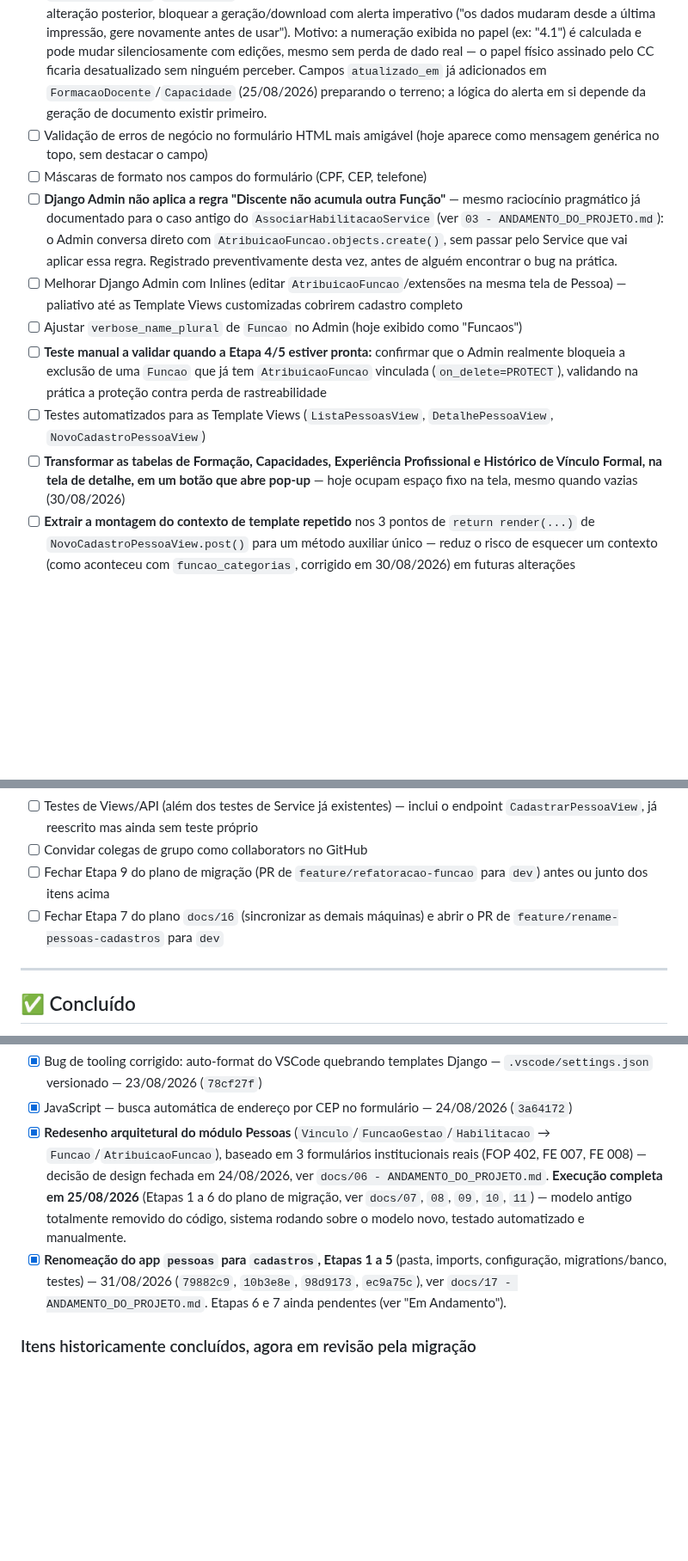
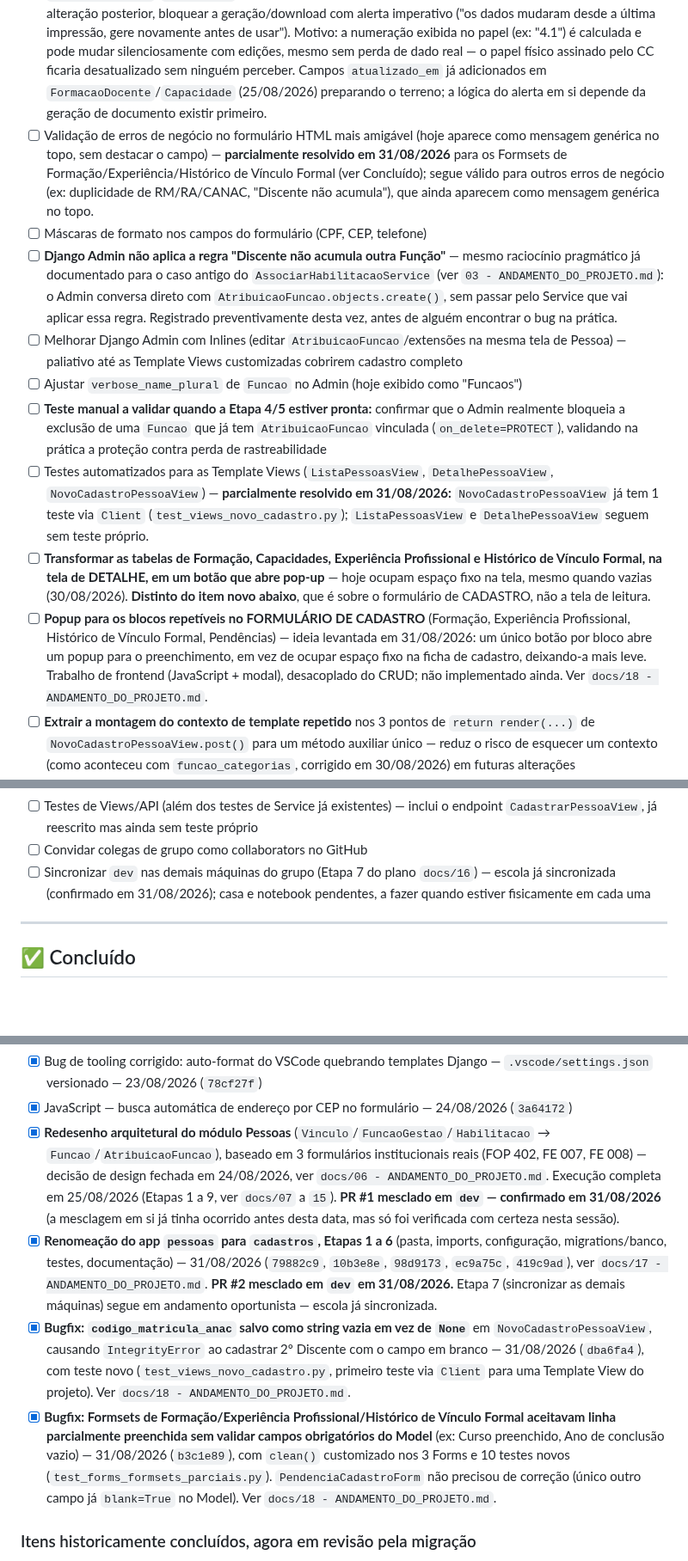
Before and after one commit to AssumFeres/gestao-escolar, a Markdown page: docs/00 - KANBAN.md, 3 parts joined by grey strips. Shown at 86% size. Drawn GitHub-style; blank space fills up the shorter version.

```diff
--- a/docs/00 - KANBAN.md
+++ b/docs/00 - KANBAN.md
@@ -32,14 +31,15 @@ _Product Backlog único, ordenado por prioridade — etiquetado por `[Cadastro]`
 - [ ] **Motivo de encerramento de `AtribuicaoFuncao` para Discente** (Transferido / Reprovado / Aprovado / Matrícula Excluída) — capturar junto quando o item "Encerrar Atribuição de Função" (ver lista "A Fazer") for implementado; não é só desativar, é registrar o motivo.
 - [ ] Geração da Ficha de Matrícula FE 007 (e, no futuro, FE 008/FOP 402) preenchida a partir dos dados do sistema — requisito de output confirmado, não modelagem; provável uso futuro do fluxo de geração de `.docx`/PDF
 - [ ] **Alerta de FE 008 desatualizada** — ao gerar a FE 008 (item acima), comparar `atualizado_em` das `FormacaoDocente`/`Capacidade` daquele Docente contra a data da última geração do documento; se houver alteração posterior, bloquear a geração/download com alerta imperativo ("os dados mudaram desde a última impressão, gere novamente antes de usar"). Motivo: a numeração exibida no papel (ex: "4.1") é calculada e pode mudar silenciosamente com edições, mesmo sem perda de dado real — o papel físico assinado pelo CC ficaria desatualizado sem ninguém perceber. Campos `atualizado_em` já adicionados em `FormacaoDocente`/`Capacidade` (25/08/2026) preparando o terreno; a lógica do alerta em si depende da geração de documento existir primeiro.
-- [ ] Validação de erros de negócio no formulário HTML mais amigável (hoje aparece como mensagem genérica no topo, sem destacar o campo)
+- [ ] Validação de erros de negócio no formulário HTML mais amigável (hoje aparece como mensagem genérica no topo, sem destacar o campo) — **parcialmente resolvido em 31/08/2026** para os Formsets de Formação/Experiência/Histórico de Vínculo Formal (ver Concluído); segue válido para outros erros de negócio (ex: duplicidade de RM/RA/CANAC, "Discente não acumula"), que ainda aparecem como mensagem genérica no topo.
 - [ ] Máscaras de formato nos campos do formulário (CPF, CEP, telefone)
 - [ ] **Django Admin não aplica a regra "Discente não acumula outra Função"** — mesmo raciocínio pragmático já documentado para o caso antigo do `AssociarHabilitacaoService` (ver `03 - ANDAMENTO_DO_PROJETO.md`): o Admin conversa direto com `AtribuicaoFuncao.objects.create()`, sem passar pelo Service que vai aplicar essa regra. Registrado preventivamente desta vez, antes de alguém encontrar o bug na prática.
 - [ ] Melhorar Django Admin com Inlines (editar `AtribuicaoFuncao`/extensões na mesma tela de Pessoa) — paliativo até as Template Views customizadas cobrirem cadastro completo
 - [ ] Ajustar `verbose_name_plural` de `Funcao` no Admin (hoje exibido como "Funcaos")
 - [ ] **Teste manual a validar quando a Etapa 4/5 estiver pronta:** confirmar que o Admin realmente bloqueia a exclusão de uma `Funcao` que já tem `AtribuicaoFuncao` vinculada (`on_delete=PROTECT`), validando na prática a proteção contra perda de rastreabilidade
-- [ ] Testes automatizados para as Template Views (`ListaPessoasView`, `DetalhePessoaView`, `NovoCadastroPessoaView`)
-- [ ] **Transformar as tabelas de Formação, Capacidades, Experiência Profissional e Histórico de Vínculo Formal, na tela de detalhe, em um botão que abre pop-up** — hoje ocupam espaço fixo na tela, mesmo quando vazias (30/08/2026)
+- [ ] Testes automatizados para as Template Views (`ListaPessoasView`, `DetalhePessoaView`, `NovoCadastroPessoaView`) — **parcialmente resolvido em 31/08/2026:** `NovoCadastroPessoaView` já tem 1 teste via `Client` (`test_views_novo_cadastro.py`); `ListaPessoasView` e `DetalhePessoaView` seguem sem teste próprio.
+- [ ] **Transformar as tabelas de Formação, Capacidades, Experiência Profissional e Histórico de Vínculo Formal, na tela de DETALHE, em um botão que abre pop-up** — hoje ocupam espaço fixo na tela, mesmo quando vazias (30/08/2026). **Distinto do item novo abaixo**, que é sobre o formulário de CADASTRO, não a tela de leitura.
+- [ ] **Popup para os blocos repetíveis no FORMULÁRIO DE CADASTRO** (Formação, Experiência Profissional, Histórico de Vínculo Formal, Pendências) — ideia levantada em 31/08/2026: um único botão por bloco abre um popup para o preenchimento, em vez de ocupar espaço fixo na ficha de cadastro, deixando-a mais leve. Trabalho de frontend (JavaScript + modal), desacoplado do CRUD; não implementado ainda. Ver `docs/18 - ANDAMENTO_DO_PROJETO.md`.
 - [ ] **Extrair a montagem do contexto de template repetido** nos 3 pontos de `return render(...)` de `NovoCadastroPessoaView.post()` para um método auxiliar único — reduz o risco de esquecer um contexto (como aconteceu com `funcao_categorias`, corrigido em 30/08/2026) em futuras alterações
 - [ ] Avaliar dividir `cadastros/models.py` em uma pasta `models/` com um arquivo por classe/grupo de classes relacionadas, à medida que o arquivo cresce — refatoração puramente organizacional, sem mudança de comportamento
 - [ ] Manter o docstring de índice no topo de `cadastros/models.py` sincronizado conforme classes são adicionadas/removidas
@@ -96,8 +95,7 @@ _Desbloqueado (25/08/2026): a base do modelo novo (`Funcao`/`AtribuicaoFuncao` +
 - [ ] Revisão de acessibilidade nos templates HTML
 - [ ] Testes de Views/API (além dos testes de Service já existentes) — inclui o endpoint `CadastrarPessoaView`, já reescrito mas ainda sem teste próprio
 - [ ] Convidar colegas de grupo como collaborators no GitHub
-- [ ] Fechar Etapa 9 do plano de migração (PR de `feature/refatoracao-funcao` para `dev`) antes ou junto dos itens acima
-- [ ] Fechar Etapa 7 do plano `docs/16` (sincronizar as demais máquinas) e abrir o PR de `feature/rename-pessoas-cadastros` para `dev`
+- [ ] Sincronizar `dev` nas demais máquinas do grupo (Etapa 7 do plano `docs/16`) — escola já sincronizada (confirmado em 31/08/2026); casa e notebook pendentes, a fazer quando estiver fisicamente em cada uma
 
 ---
 
@@ -116,8 +114,10 @@ _Feito, testado e versionado_
 - [x] Layout base compartilhado (`templates/base.html` + `static/global/css/base.css`) — 23/08/2026 (`f337e0d`)
 - [x] Bug de tooling corrigido: auto-format do VSCode quebrando templates Django — `.vscode/settings.json` versionado — 23/08/2026 (`78cf27f`)
 - [x] JavaScript — busca automática de endereço por CEP no formulário — 24/08/2026 (`3a64172`)
-- [x] **Redesenho arquitetural do módulo Pessoas** (`Vinculo`/`FuncaoGestao`/`Habilitacao` → `Funcao`/`AtribuicaoFuncao`), baseado em 3 formulários institucionais reais (FOP 402, FE 007, FE 008) — decisão de design fechada em 24/08/2026, ver `docs/06 - ANDAMENTO_DO_PROJETO.md`. **Execução completa em 25/08/2026** (Etapas 1 a 6 do plano de migração, ver `docs/07`, `08`, `09`, `10`, `11`) — modelo antigo totalmente removido do código, sistema rodando sobre o modelo novo, testado automatizado e manualmente.
-- [x] **Renomeação do app `pessoas` para `cadastros`, Etapas 1 a 5** (pasta, imports, configuração, migrations/banco, testes) — 31/08/2026 (`79882c9`, `10b3e8e`, `98d9173`, `ec9a75c`), ver `docs/17 - ANDAMENTO_DO_PROJETO.md`. Etapas 6 e 7 ainda pendentes (ver "Em Andamento").
+- [x] **Redesenho arquitetural do módulo Pessoas** (`Vinculo`/`FuncaoGestao`/`Habilitacao` → `Funcao`/`AtribuicaoFuncao`), baseado em 3 formulários institucionais reais (FOP 402, FE 007, FE 008) — decisão de design fechada em 24/08/2026, ver `docs/06 - ANDAMENTO_DO_PROJETO.md`. Execução completa em 25/08/2026 (Etapas 1 a 9, ver `docs/07` a `15`). **PR #1 mesclado em `dev` — confirmado em 31/08/2026** (a mesclagem em si já tinha ocorrido antes desta data, mas só foi verificada com certeza nesta sessão).
+- [x] **Renomeação do app `pessoas` para `cadastros`, Etapas 1 a 6** (pasta, imports, configuração, migrations/banco, testes, documentação) — 31/08/2026 (`79882c9`, `10b3e8e`, `98d9173`, `ec9a75c`, `419c9ad`), ver `docs/17 - ANDAMENTO_DO_PROJETO.md`. **PR #2 mesclado em `dev` em 31/08/2026.** Etapa 7 (sincronizar as demais máquinas) segue em andamento oportunista — escola já sincronizada.
+- [x] **Bugfix: `codigo_matricula_anac` salvo como string vazia em vez de `None`** em `NovoCadastroPessoaView`, causando `IntegrityError` ao cadastrar 2º Discente com o campo em branco — 31/08/2026 (`dba6fa4`), com teste novo (`test_views_novo_cadastro.py`, primeiro teste via `Client` para uma Template View do projeto). Ver `docs/18 - ANDAMENTO_DO_PROJETO.md`.
+- [x] **Bugfix: Formsets de Formação/Experiência Profissional/Histórico de Vínculo Formal aceitavam linha parcialmente preenchida sem validar campos obrigatórios do Model** (ex: Curso preenchido, Ano de conclusão vazio) — 31/08/2026 (`b3c1e89`), com `clean()` customizado nos 3 Forms e 10 testes novos (`test_forms_formsets_parciais.py`). `PendenciaCadastroForm` não precisou de correção (único outro campo já `blank=True` no Model). Ver `docs/18 - ANDAMENTO_DO_PROJETO.md`.
 
 ### Itens historicamente concluídos, agora em revisão pela migração
 
```
Also changed, not shown: other parts of docs/00 - KANBAN.md (+18 -18 lines), docs/18 - ANDAMENTO_DO_PROJETO.md (added, +90 -0 lines).
